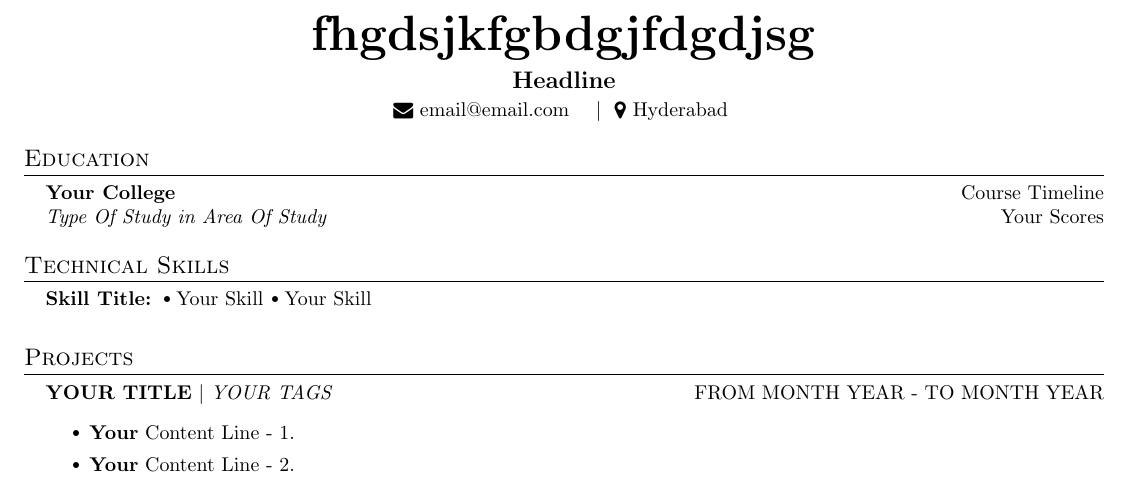
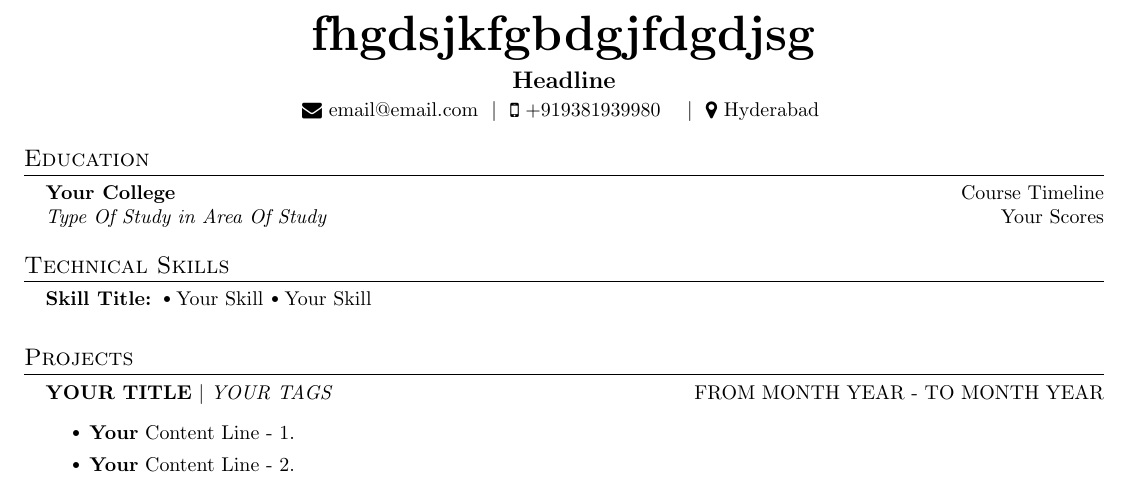
Before and after one commit to chsanto2712/chsanto2712, a LaTeX document (t-2.tex): part of the page, cut so that both start at the same text. Compiled offline with pdfLaTeX.

Commit message:
Resume updated at Tue Feb 27 2024 12:30:03 GMT+0530 (India Standard Time)

```diff
--- a/t-2.tex
+++ b/t-2.tex
@@ -38,7 +38,7 @@
       \textbf{\Huge \scshape fhgdsjkfgbdgjfdgdjsg} \\ \vspace{5pt}
       \textbf{\large Headline} \\ \vspace{2pt}
       \href{mailto:email@email.com}{\raisebox{-0.05\height}\faEnvelope \ email@email.com}
-       \
+      \ $|$ \ \href{tel:+919381939980}{\raisebox{-0.05\height}\faMobile \ +919381939980}  \
        \
       \ $|$ \ {\raisebox{-0.05\height}\faMapMarker \ Hyderabad} \ \
     \end{center}
```
